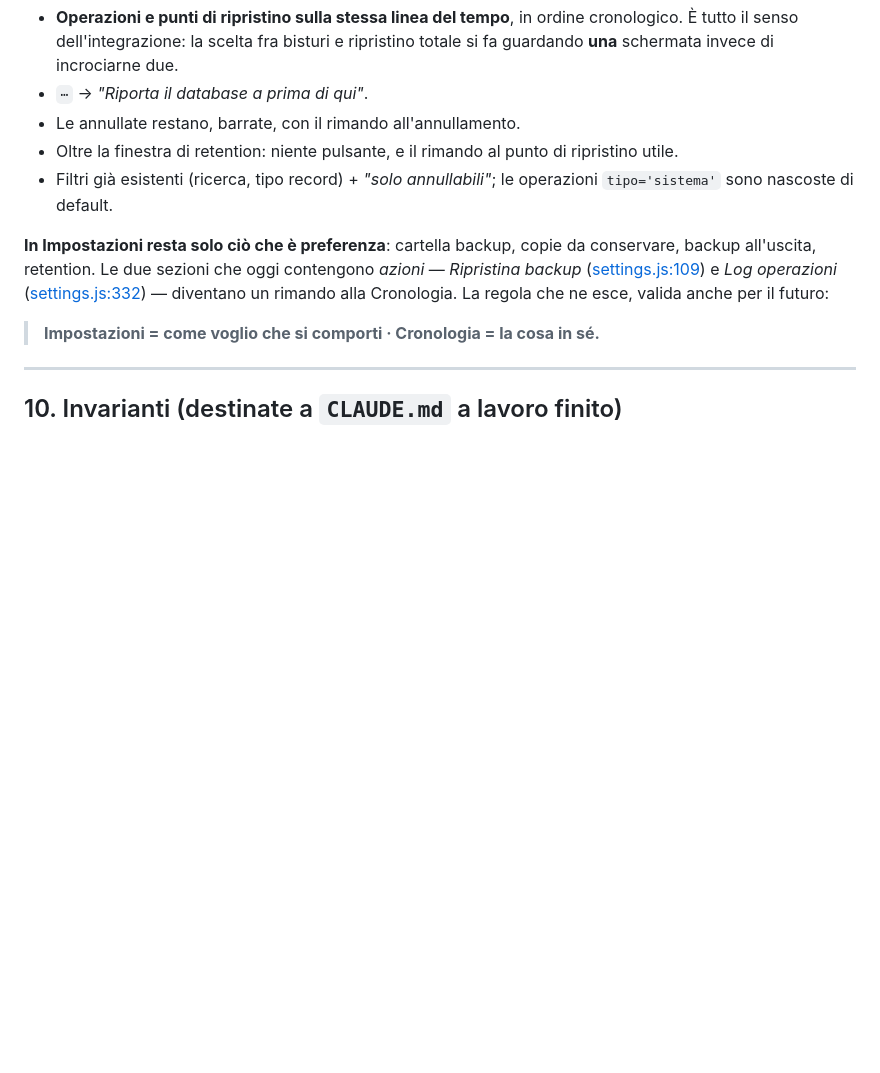
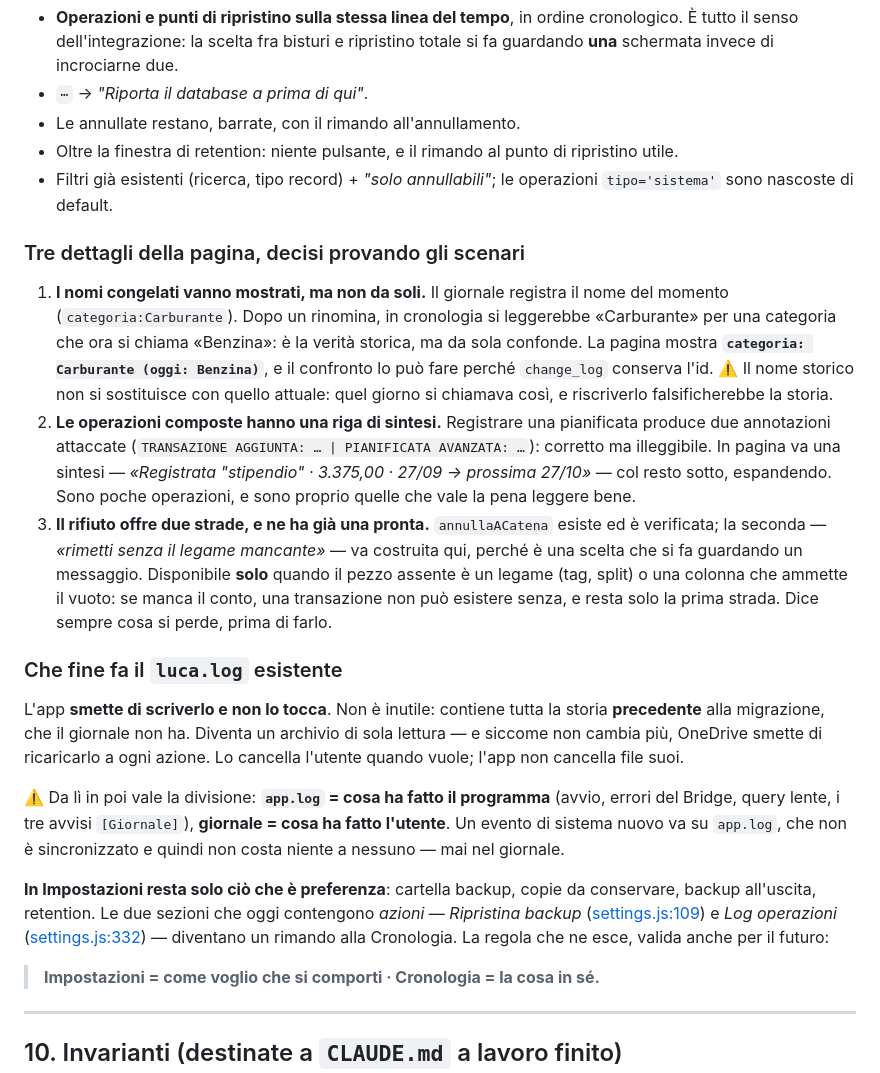
Before and after one commit to giongy/LucaMoneyManager, a Markdown page: docs/DISEGNO_CRONOLOGIA.md, the part around the change. Drawn GitHub-style; blank space fills up the shorter version.

Commit message:
docs(cronologia): le tre decisioni sulla pagina e il destino del vecchio .log
Erano rimaste solo nella conversazione, quindi sarebbero andate perse alla
prima compattazione della sessione:

- i nomi congelati nel giornale si mostrano col nome attuale accanto
  ("categoria: Carburante (oggi: Benzina)"), mai sostituiti: riscriverli
  falsificherebbe la storia;
- le operazioni composte (registrare una pianificata ne produce due) hanno
  una riga di sintesi, col dettaglio espandibile;
- la seconda strada offerta a un rifiuto ("rimetti senza il legame mancante")
  vale solo per i legami e le colonne che ammettono il vuoto.

Piu' il destino di luca.log: l'app smette di scriverlo e non lo tocca, resta
come archivio di sola lettura della storia precedente alla migrazione.

Co-Authored-By: Claude Opus 5 <noreply@anthropic.com>

```diff
--- a/docs/DISEGNO_CRONOLOGIA.md
+++ b/docs/DISEGNO_CRONOLOGIA.md
@@ -487,6 +487,38 @@ La voce **Log** in sidebar ([index.html:139](../src/main/resources/web/index.htm
 - Filtri già esistenti (ricerca, tipo record) + *"solo annullabili"*; le operazioni
   `tipo='sistema'` sono nascoste di default.
 
+### Tre dettagli della pagina, decisi provando gli scenari
+
+1. **I nomi congelati vanno mostrati, ma non da soli.** Il giornale registra il nome del momento
+   (`categoria:Carburante`). Dopo un rinomina, in cronologia si leggerebbe «Carburante» per una
+   categoria che ora si chiama «Benzina»: è la verità storica, ma da sola confonde. La pagina
+   mostra **`categoria: Carburante (oggi: Benzina)`**, e il confronto lo può fare perché
+   `change_log` conserva l'id. ⚠️ Il nome storico non si sostituisce con quello attuale: quel
+   giorno si chiamava così, e riscriverlo falsificherebbe la storia.
+2. **Le operazioni composte hanno una riga di sintesi.** Registrare una pianificata produce due
+   annotazioni attaccate (`TRANSAZIONE AGGIUNTA: … | PIANIFICATA AVANZATA: …`): corretto ma
+   illeggibile. In pagina va una sintesi — *«Registrata "stipendio" · 3.375,00 · 27/09 →
+   prossima 27/10»* — col resto sotto, espandendo. Sono poche operazioni, e sono proprio quelle
+   che vale la pena leggere bene.
+3. **Il rifiuto offre due strade, e ne ha già una pronta.** `annullaACatena` esiste ed è
+   verificata; la seconda — *«rimetti senza il legame mancante»* — va costruita qui, perché è
+   una scelta che si fa guardando un messaggio. Disponibile **solo** quando il pezzo assente è
+   un legame (tag, split) o una colonna che ammette il vuoto: se manca il conto, una transazione
+   non può esistere senza, e resta solo la prima strada. Dice sempre cosa si perde, prima di
+   farlo.
+
+### Che fine fa il `luca.log` esistente
+
+L'app **smette di scriverlo e non lo tocca**. Non è inutile: contiene tutta la storia
+**precedente** alla migrazione, che il giornale non ha. Diventa un archivio di sola lettura —
+e siccome non cambia più, OneDrive smette di ricaricarlo a ogni azione. Lo cancella l'utente
+quando vuole; l'app non cancella file suoi.
+
+⚠️ Da lì in poi vale la divisione: **`app.log` = cosa ha fatto il programma** (avvio, errori
+del Bridge, query lente, i tre avvisi `[Giornale]`), **giornale = cosa ha fatto l'utente**. Un
+evento di sistema nuovo va su `app.log`, che non è sincronizzato e quindi non costa niente a
+nessuno — mai nel giornale.
+
 **In Impostazioni resta solo ciò che è preferenza**: cartella backup, copie da conservare, backup
 all'uscita, retention. Le due sezioni che oggi contengono *azioni* — *Ripristina backup*
 ([settings.js:109](../src/main/resources/web/js/pages/settings.js#L109)) e *Log operazioni*
```
